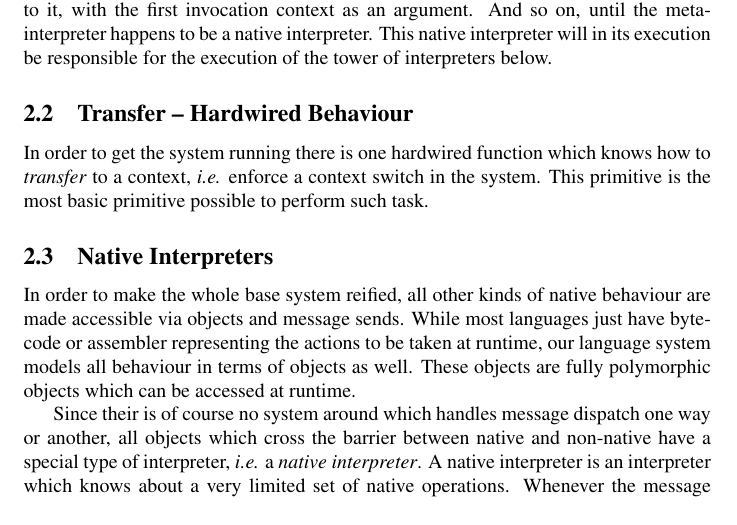
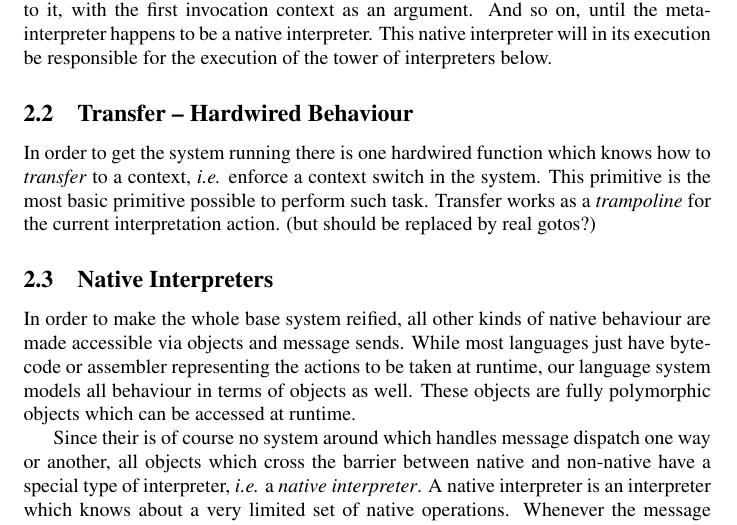
Before and after one commit to pinocchio/p, a LaTeX document (doc/fools-whitepaper.tex): part of page 3 of 8, cut so that both start at the same text. Compiled offline with pdfLaTeX.

Commit message:
adding small text
git-svn-id: http://pinocchio.unibe.ch/svn/pinocchio@123 475e7f6d-5e0e-419c-b4a3-23a65b5ccdbc

```diff
--- a/doc/fools-whitepaper.tex
+++ b/doc/fools-whitepaper.tex
@@ -254,7 +254,9 @@ interpreters below.
 In order to get the system running there is one hardwired
 function which knows how to \emph{transfer} to a context, \ie enforce
 a context switch in the system. This primitive is the most
-basic primitive possible to perform such task.
+basic primitive possible to perform such task. Transfer works as a
+\emph{trampoline} for the current interpretation action. (but should be
+replaced by real gotos?)
 
 \subsection{Native Interpreters}
 In order to make the whole base system reified, all other kinds of native
```
